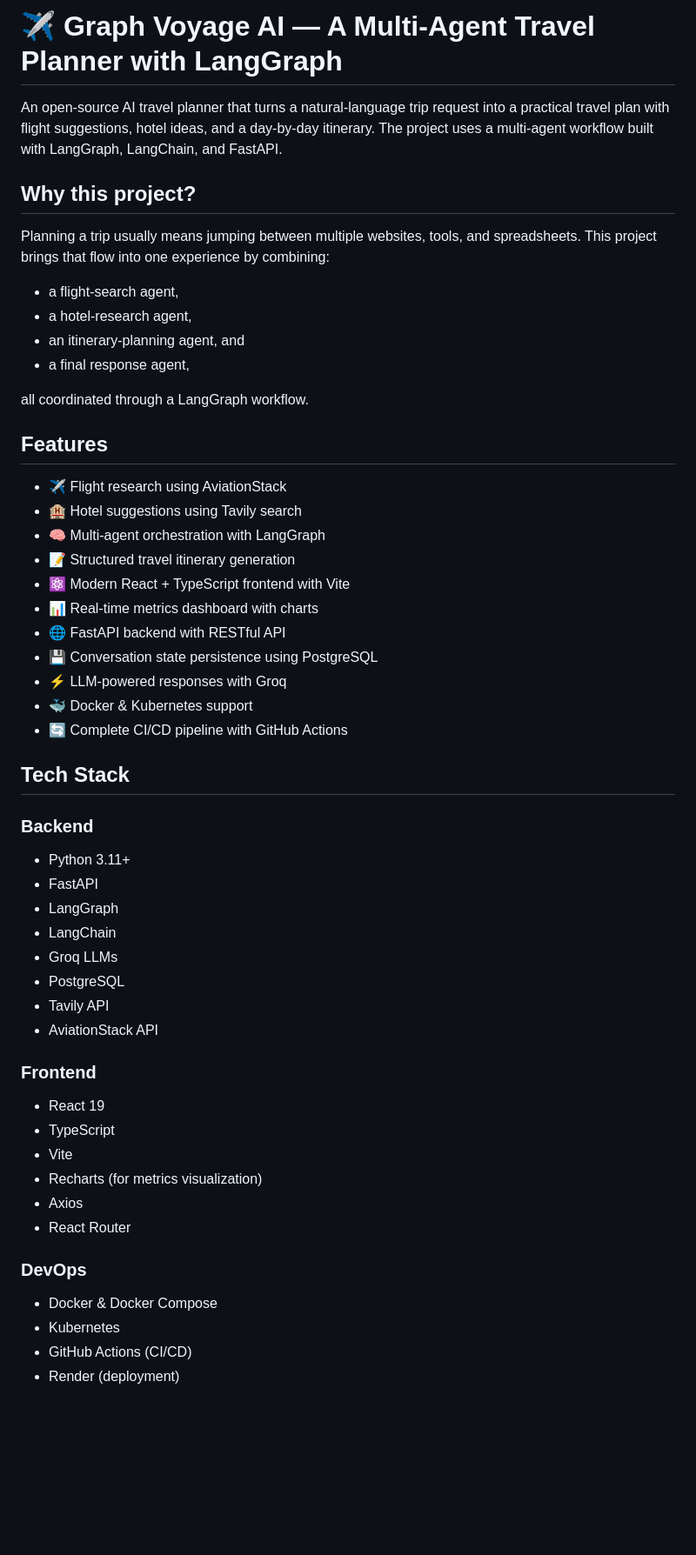
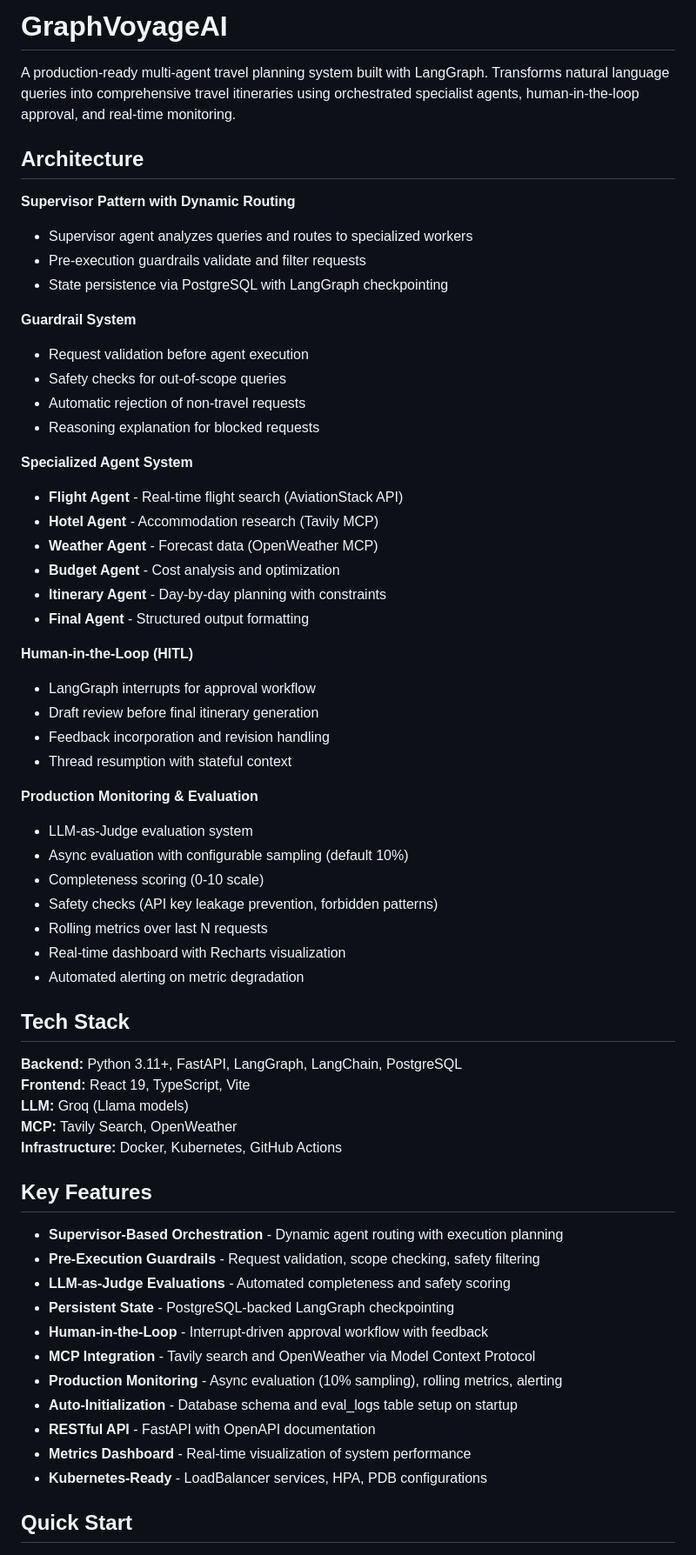
Before and after one commit to aryan2574/graph-voyage-ai, a Markdown page: README.md, the part around one of its changes. Shown at 87% size. GitHub-like rendering; blank space fills up the shorter version.

```diff
--- a/README.md
+++ b/README.md
@@ -1,54 +1,69 @@
-# ✈️ Graph Voyage AI — A Multi-Agent Travel Planner with LangGraph
+# GraphVoyageAI
 
-An open-source AI travel planner that turns a natural-language trip request into a practical travel plan with flight suggestions, hotel ideas, and a day-by-day itinerary. The project uses a multi-agent workflow built with LangGraph, LangChain, and FastAPI.
+A production-ready multi-agent travel planning system built with LangGraph. Transforms natural language queries into comprehensive travel itineraries using orchestrated specialist agents, human-in-the-loop approval, and real-time monitoring.
 
-## Why this project?
+## Architecture
 
-Planning a trip usually means jumping between multiple websites, tools, and spreadsheets. This project brings that flow into one experience by combining:
+**Supervisor Pattern with Dynamic Routing**
 
-- a flight-search agent,
-- a hotel-research agent,
-- an itinerary-planning agent, and
-- a final response agent,
+- Supervisor agent analyzes queries and routes to specialized workers
+- Pre-execution guardrails validate and filter requests
+- State persistence via PostgreSQL with LangGraph checkpointing
 
-all coordinated through a LangGraph workflow.
+**Guardrail System**
 
-## Features
+- Request validation before agent execution
+- Safety checks for out-of-scope queries
+- Automatic rejection of non-travel requests
+- Reasoning explanation for blocked requests
 
-- ✈️ Flight research using AviationStack
-- 🏨 Hotel suggestions using Tavily search
-- 🧠 Multi-agent orchestration with LangGraph
-- 📝 Structured travel itinerary generation
-- ⚛️ Modern React + TypeScript frontend with Vite
-- 📊 Real-time metrics dashboard with charts
-- 🌐 FastAPI backend with RESTful API
-- 💾 Conversation state persistence using PostgreSQL
-- ⚡ LLM-powered responses with Groq
-- 🐳 Docker & Kubernetes support
-- 🔄 Complete CI/CD pipeline with GitHub Actions
+**Specialized Agent System**
+
+- **Flight Agent** - Real-time flight search (AviationStack API)
+- **Hotel Agent** - Accommodation research (Tavily MCP)
+- **Weather Agent** - Forecast data (OpenWeather MCP)
+- **Budget Agent** - Cost analysis and optimization
+- **Itinerary Agent** - Day-by-day planning with constraints
+- **Final Agent** - Structured output formatting
+
+**Human-in-the-Loop (HITL)**
+
+- LangGraph interrupts for approval workflow
+- Draft review before final itinerary generation
+- Feedback incorporation and revision handling
+- Thread resumption with stateful context
+
+**Production Monitoring & Evaluation**
+
+- LLM-as-Judge evaluation system
+- Async evaluation with configurable sampling (default 10%)
+- Completeness scoring (0-10 scale)
+- Safety checks (API key leakage prevention, forbidden patterns)
+- Rolling metrics over last N requests
+- Real-time dashboard with Recharts visualization
+- Automated alerting on metric degradation
 
 ## Tech Stack
 
-### Backend
-- Python 3.11+
-- FastAPI
-- LangGraph
-- LangChain
-- Groq LLMs
-- PostgreSQL
-- Tavily API
-- AviationStack API
+**Backend:** Python 3.11+, FastAPI, LangGraph, LangChain, PostgreSQL
+**Frontend:** React 19, TypeScript, Vite
+**LLM:** Groq (Llama models)
+**MCP:** Tavily Search, OpenWeather
+**Infrastructure:** Docker, Kubernetes, GitHub Actions
 
-### Frontend
-- React 19
-- TypeScript
-- Vite
-- Recharts (for metrics visualization)
-- Axios
-- React Router
+## Key Features
 
-### DevOps
-- Docker & Docker Compose
-- Kubernetes
-- GitHub Actions (CI/CD)
-- Render (deployment)
+- **Supervisor-Based Orchestration** - Dynamic agent routing with execution planning
+- **Pre-Execution Guardrails** - Request validation, scope checking, safety filtering
+- **LLM-as-Judge Evaluations** - Automated completeness and safety scoring
+- **Persistent State** - PostgreSQL-backed LangGraph checkpointing
+- **Human-in-the-Loop** - Interrupt-driven approval workflow with feedback
+- **MCP Integration** - Tavily search and OpenWeather via Model Context Protocol
+- **Production Monitoring** - Async evaluation (10% sampling), rolling metrics, alerting
+- **Auto-Initialization** - Database schema and eval_logs table setup on startup
+- **RESTful API** - FastAPI with OpenAPI documentation
+- **Metrics Dashboard** - Real-time visualization of system performance
+- **Kubernetes-Ready** - LoadBalancer services, HPA, PDB configurations
+
+## Quick Start
+
```
Also changed, not shown: other parts of README.md (+223 -135 lines).
